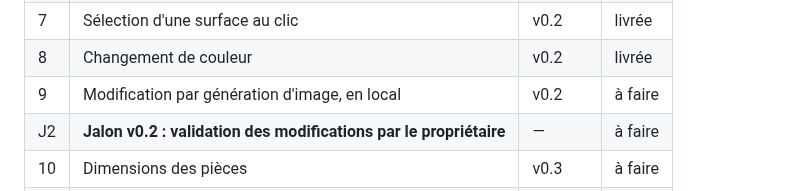
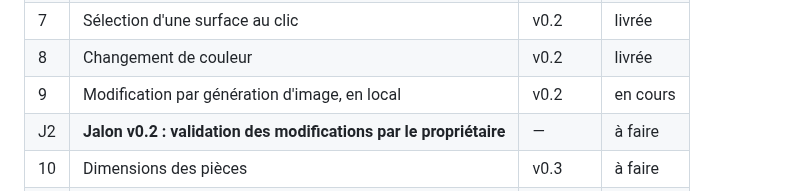
Before and after one commit to Daims-daims/visite360, a Markdown page: PLAN.md, the part around the change. Rendered like a GitHub page.

Commit message:
Étape 9 : passée à « en cours »
Co-Authored-By: Claude Opus 5.5 <noreply@anthropic.com>

```diff
--- a/PLAN.md
+++ b/PLAN.md
@@ -27,7 +27,7 @@ Objectif : à partir de photos prises en tournant sur soi-même avec un téléph
 | J1 | **Jalon v0.1 : validation de la visite par le propriétaire** | — | livrée |
 | 7 | Sélection d'une surface au clic | v0.2 | livrée |
 | 8 | Changement de couleur | v0.2 | livrée |
-| 9 | Modification par génération d'image, en local | v0.2 | à faire |
+| 9 | Modification par génération d'image, en local | v0.2 | en cours |
 | J2 | **Jalon v0.2 : validation des modifications par le propriétaire** | — | à faire |
 | 10 | Dimensions des pièces | v0.3 | à faire |
 | 11 | Chiffrage d'une modification | v0.3 | à faire |
```
